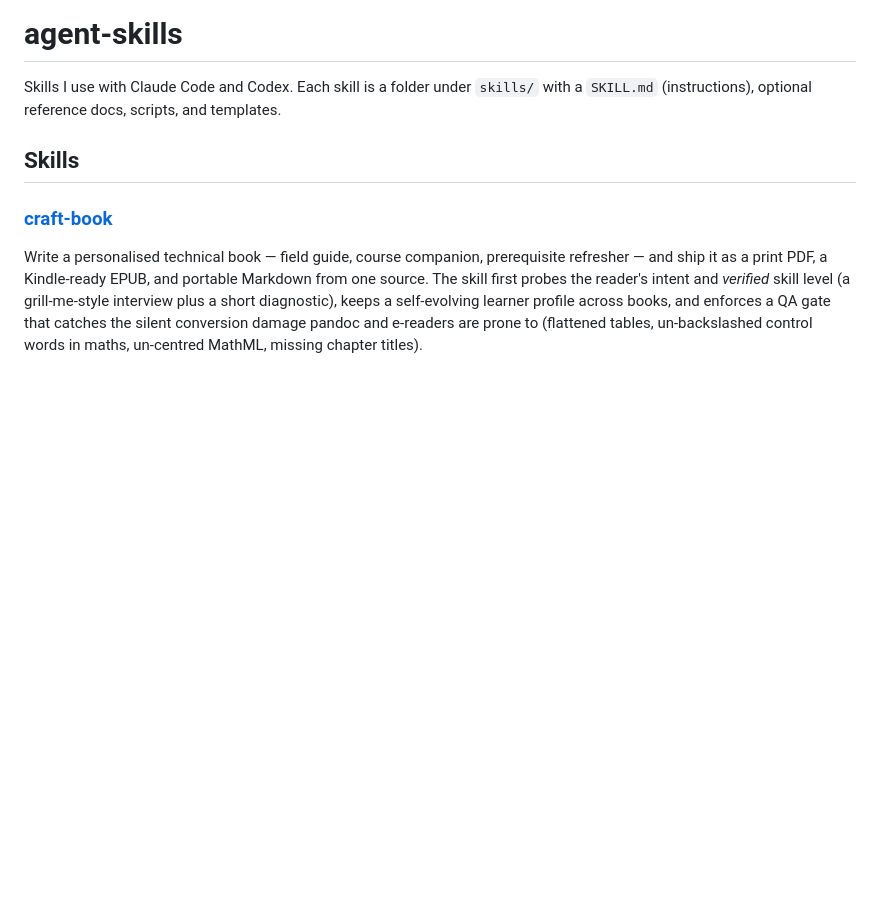
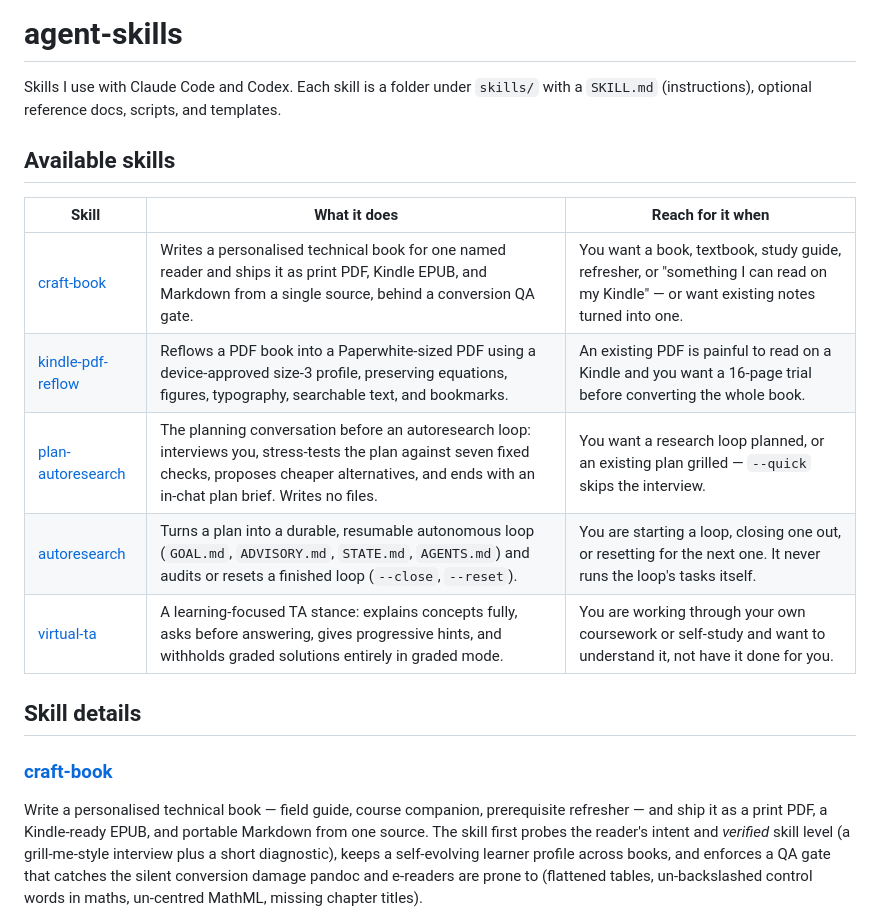
Before and after one commit to abhinand5/agent-skills, a Markdown page: README.md, the part around the change. Rendered like a GitHub page; blank space fills up the shorter version.

Commit message:
Add available-skills table to README

```diff
--- a/README.md
+++ b/README.md
@@ -3,7 +3,17 @@
 Skills I use with Claude Code and Codex. Each skill is a folder under `skills/` with a
 `SKILL.md` (instructions), optional reference docs, scripts, and templates.
 
-## Skills
+## Available skills
+
+| Skill | What it does | Reach for it when |
+| --- | --- | --- |
+| [craft-book](skills/craft-book) | Writes a personalised technical book for one named reader and ships it as print PDF, Kindle EPUB, and Markdown from a single source, behind a conversion QA gate. | You want a book, textbook, study guide, refresher, or "something I can read on my Kindle" — or want existing notes turned into one. |
+| [kindle-pdf-reflow](skills/kindle-pdf-reflow) | Reflows a PDF book into a Paperwhite-sized PDF using a device-approved size-3 profile, preserving equations, figures, typography, searchable text, and bookmarks. | An existing PDF is painful to read on a Kindle and you want a 16-page trial before converting the whole book. |
+| [plan-autoresearch](skills/plan-autoresearch) | The planning conversation before an autoresearch loop: interviews you, stress-tests the plan against seven fixed checks, proposes cheaper alternatives, and ends with an in-chat plan brief. Writes no files. | You want a research loop planned, or an existing plan grilled — `--quick` skips the interview. |
+| [autoresearch](skills/autoresearch) | Turns a plan into a durable, resumable autonomous loop (`GOAL.md`, `ADVISORY.md`, `STATE.md`, `AGENTS.md`) and audits or resets a finished loop (`--close`, `--reset`). | You are starting a loop, closing one out, or resetting for the next one. It never runs the loop's tasks itself. |
+| [virtual-ta](skills/virtual-ta) | A learning-focused TA stance: explains concepts fully, asks before answering, gives progressive hints, and withholds graded solutions entirely in graded mode. | You are working through your own coursework or self-study and want to understand it, not have it done for you. |
+
+## Skill details
 
 ### [craft-book](skills/craft-book)
 
```
